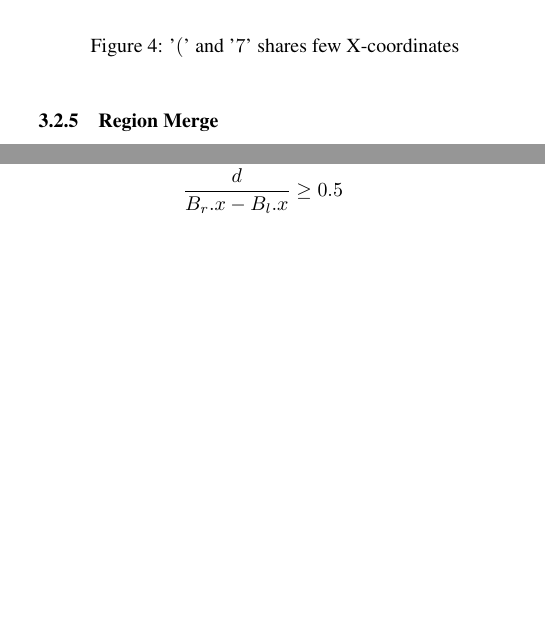
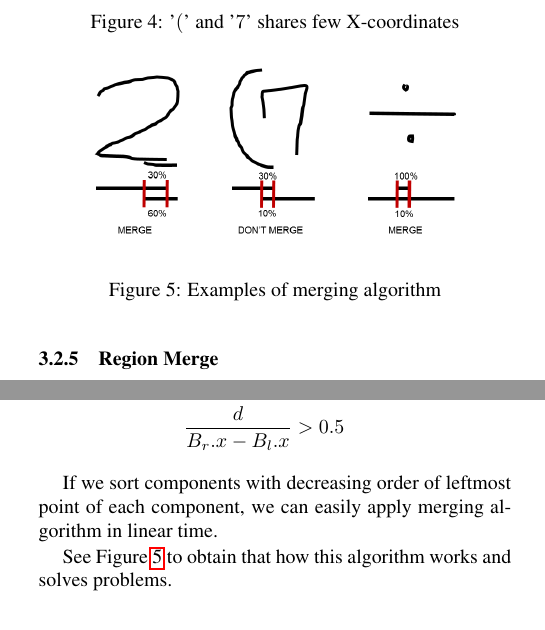
Before and after one commit to bbq-expression-recognizer/final-report, a LaTeX paper (egpaper_final.tex): two parts of the columns of page 3 of 7, joined at a grey line, cut so that both start at the same text, the shorter picture padded with empty space. Compiled offline with pdfLaTeX.

Commit message:
region merge part completed

```diff
--- a/egpaper_final.tex
+++ b/egpaper_final.tex
@@ -314,9 +315,22 @@ Let $[c_l, c_r]$ be interval that is $[A_l.x, A_r.x] \cap [B_l.x, B_r.x]$ if it
 Finally, let $d$ be $c_r - c_l$.
 Then, we merge $A$ and $B$ if and only if
 \begin{align*}
-    \frac{d}{A_r.x - A_l.x} &\geq 0.5 \ or \\
-    \frac{d}{B_r.x - B_l.x} &\geq 0.5
+    \frac{d}{A_r.x - A_l.x} &> 0.5 \ \text{or} \\
+    \frac{d}{B_r.x - B_l.x} &> 0.5
 \end{align*}
+
+If we sort components with decreasing order of leftmost point of each component,
+we can easily apply merging algorithm in linear time.
+
+\begin{figure}[t]
+    \begin{center}
+        \includegraphics[width=0.8\linewidth]{img/merging.png}
+    \end{center}
+    \caption{Examples of merging algorithm}
+    \label{fig:merging}
+\end{figure}
+
+See Figure \ref{fig:merging} to obtain that how this algorithm works and solves problems.
 
 \subsubsection{Dynamic Programming}
 
```
Also changed, not shown: img/merging.png (added), egpaper_final.tex (3 more changed lines).
